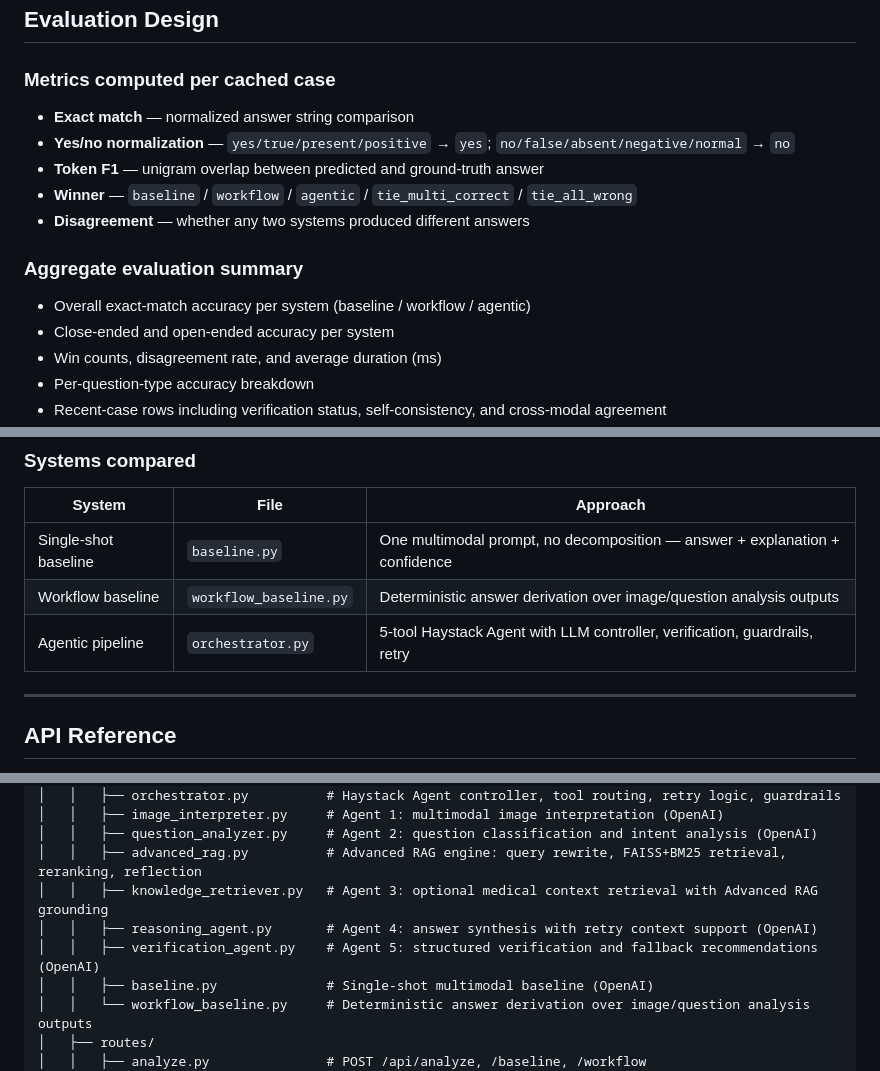
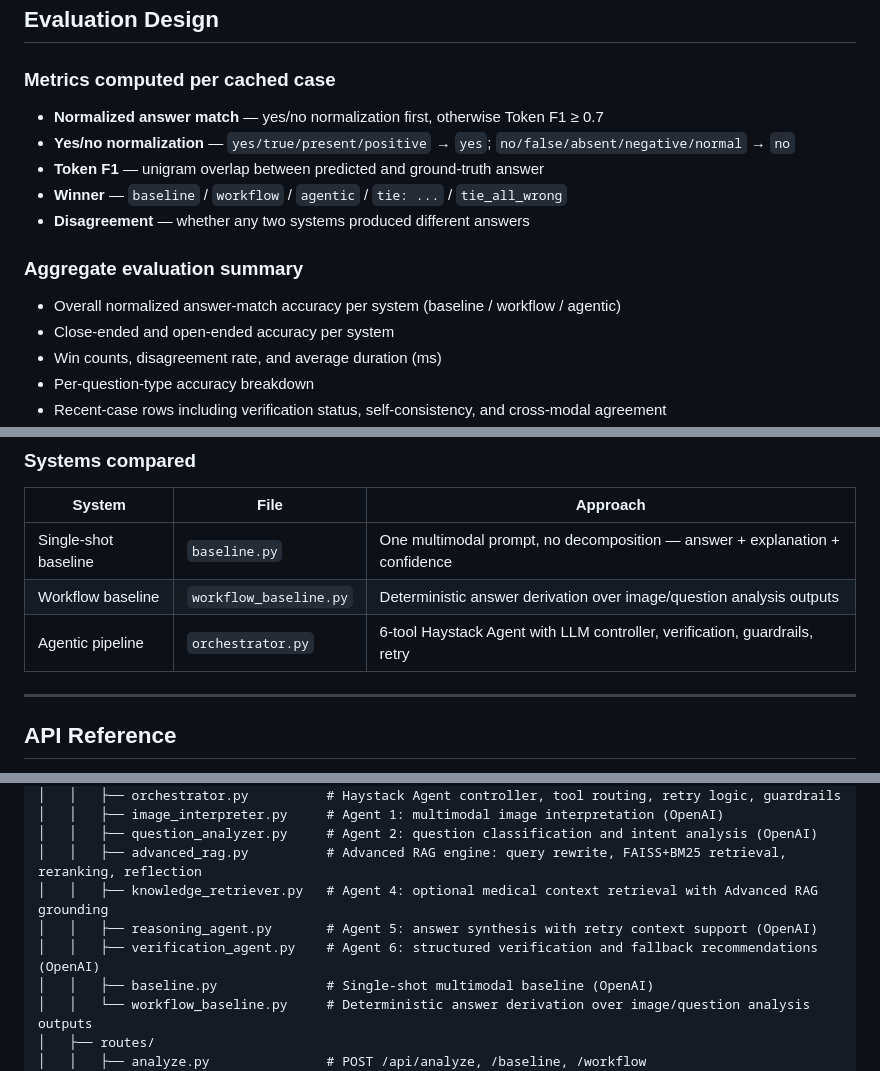
Before and after one commit to clarence-ck/med-vqa-rad-agentic, a Markdown page: README.md, 3 parts joined by grey strips. GitHub-like rendering.

```diff
--- a/README.md
+++ b/README.md
@@ -335,14 +332,14 @@ The Guardrail combines `verification_status` + `failure_categories` to produce 5
 ## Evaluation Design
 
 ### Metrics computed per cached case
-- **Exact match** — normalized answer string comparison
+- **Normalized answer match** — yes/no normalization first, otherwise Token F1 ≥ 0.7
 - **Yes/no normalization** — `yes/true/present/positive` → `yes`; `no/false/absent/negative/normal` → `no`
 - **Token F1** — unigram overlap between predicted and ground-truth answer
-- **Winner** — `baseline` / `workflow` / `agentic` / `tie_multi_correct` / `tie_all_wrong`
+- **Winner** — `baseline` / `workflow` / `agentic` / `tie: ...` / `tie_all_wrong`
 - **Disagreement** — whether any two systems produced different answers
 
 ### Aggregate evaluation summary
-- Overall exact-match accuracy per system (baseline / workflow / agentic)
+- Overall normalized answer-match accuracy per system (baseline / workflow / agentic)
 - Close-ended and open-ended accuracy per system
 - Win counts, disagreement rate, and average duration (ms)
 - Per-question-type accuracy breakdown
@@ -358,7 +355,7 @@ The Guardrail combines `verification_status` + `failure_categories` to produce 5
 |---|---|---|
 | Single-shot baseline | `baseline.py` | One multimodal prompt, no decomposition — answer + explanation + confidence |
 | Workflow baseline | `workflow_baseline.py` | Deterministic answer derivation over image/question analysis outputs |
-| Agentic pipeline | `orchestrator.py` | 5-tool Haystack Agent with LLM controller, verification, guardrails, retry |
+| Agentic pipeline | `orchestrator.py` | 6-tool Haystack Agent with LLM controller, verification, guardrails, retry |
 
 ---
 
@@ -509,9 +506,9 @@ Medical-VQA-Explanation-Agent/
 │   │   ├── image_interpreter.py     # Agent 1: multimodal image interpretation (OpenAI)
 │   │   ├── question_analyzer.py     # Agent 2: question classification and intent analysis (OpenAI)
 │   │   ├── advanced_rag.py          # Advanced RAG engine: query rewrite, FAISS+BM25 retrieval, reranking, reflection
-│   │   ├── knowledge_retriever.py   # Agent 3: optional medical context retrieval with Advanced RAG grounding
-│   │   ├── reasoning_agent.py       # Agent 4: answer synthesis with retry context support (OpenAI)
-│   │   ├── verification_agent.py    # Agent 5: structured verification and fallback recommendations (OpenAI)
+│   │   ├── knowledge_retriever.py   # Agent 4: optional medical context retrieval with Advanced RAG grounding
+│   │   ├── reasoning_agent.py       # Agent 5: answer synthesis with retry context support (OpenAI)
+│   │   ├── verification_agent.py    # Agent 6: structured verification and fallback recommendations (OpenAI)
 │   │   ├── baseline.py              # Single-shot multimodal baseline (OpenAI)
 │   │   └── workflow_baseline.py     # Deterministic answer derivation over image/question analysis outputs
 │   ├── routes/
```
Also changed, not shown: other parts of README.md (+24 -28 lines), system_diagram.png, 1 other file.
